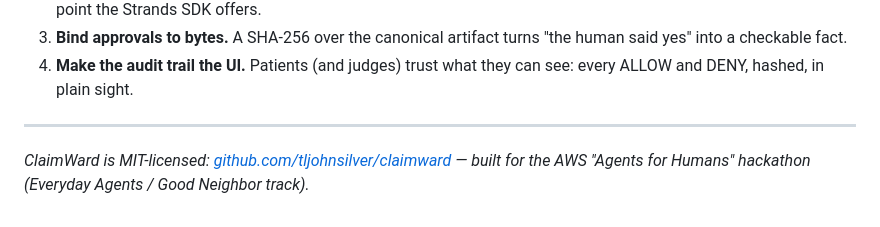
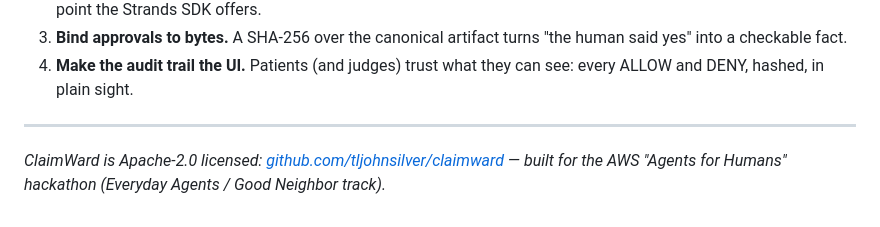
Before and after one commit to tljohnsilver/claimward, a Markdown page: BUILDER_AWS_ARTICLE.md, the part around the change. Rendered like a GitHub page.

```diff
--- a/BUILDER_AWS_ARTICLE.md
+++ b/BUILDER_AWS_ARTICLE.md
@@ -255,4 +255,4 @@ Next on the list: fax/email delivery into real insurer claims queues, a treating
 
 ---
 
-*ClaimWard is MIT-licensed: [github.com/tljohnsilver/claimward](https://github.com/tljohnsilver/claimward) — built for the AWS "Agents for Humans" hackathon (Everyday Agents / Good Neighbor track).*
+*ClaimWard is Apache-2.0 licensed: [github.com/tljohnsilver/claimward](https://github.com/tljohnsilver/claimward) — built for the AWS "Agents for Humans" hackathon (Everyday Agents / Good Neighbor track).*
```
Also changed, not shown: README.md (+2 -2 lines).
